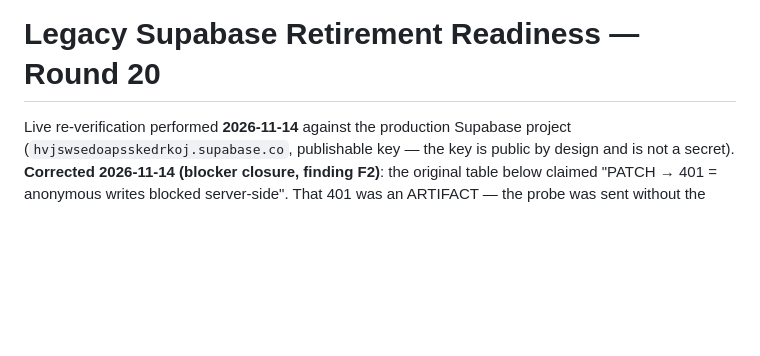
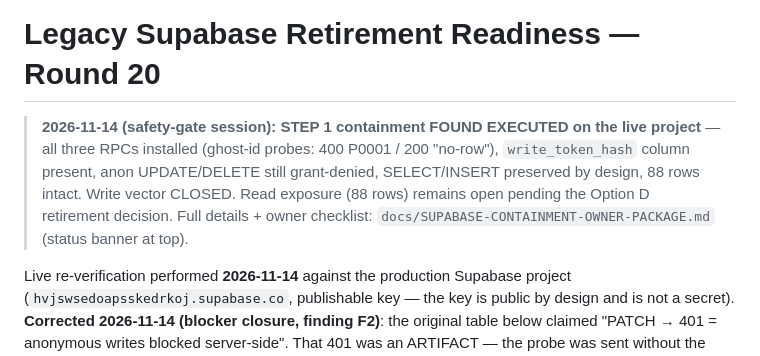
Before and after one commit to mdshezkhn/Students-Performance-Tracker-by-MSK, a Markdown page: docs/LEGACY-SUPABASE-RETIREMENT-READINESS.md, the part around the change. Rendered like a GitHub page; blank space fills up the shorter version.

```diff
--- a/docs/LEGACY-SUPABASE-RETIREMENT-READINESS.md
+++ b/docs/LEGACY-SUPABASE-RETIREMENT-READINESS.md
@@ -1,4 +1,12 @@
 # Legacy Supabase Retirement Readiness — Round 20
+
+> **2026-11-14 (safety-gate session): STEP 1 containment FOUND EXECUTED on the
+> live project** — all three RPCs installed (ghost-id probes: 400 P0001 /
+> 200 "no-row"), `write_token_hash` column present, anon UPDATE/DELETE still
+> grant-denied, SELECT/INSERT preserved by design, 88 rows intact. Write
+> vector CLOSED. Read exposure (88 rows) remains open pending the Option D
+> retirement decision. Full details + owner checklist:
+> `docs/SUPABASE-CONTAINMENT-OWNER-PACKAGE.md` (status banner at top).
 
 Live re-verification performed **2026-11-14** against the production Supabase
 project (`hvjswsedoapsskedrkoj.supabase.co`, publishable key — the key is
```
Also changed, not shown: docs/SUPABASE-CONTAINMENT-OWNER-PACKAGE.md (added, +231 -0 lines).
